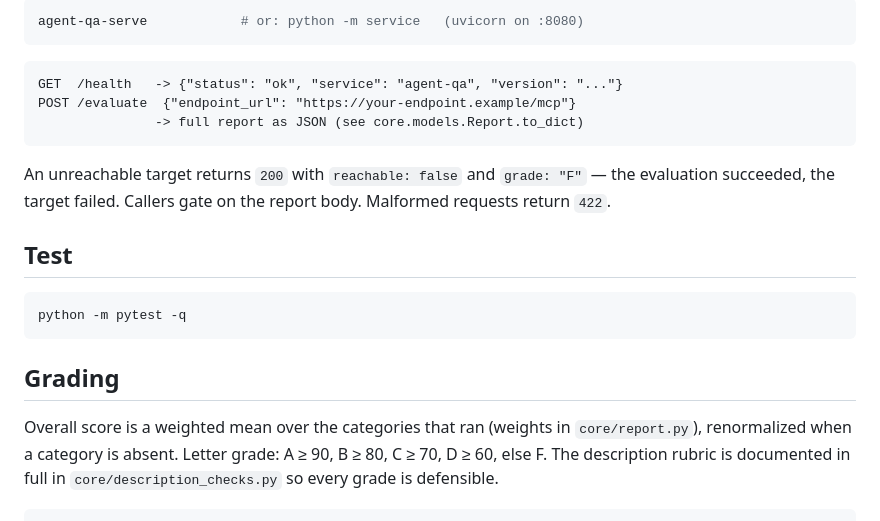
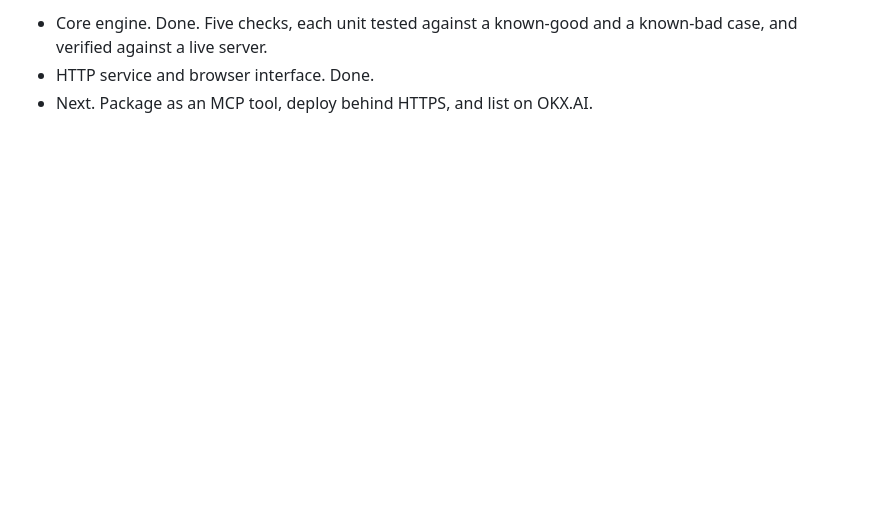
Before and after one commit to Iziedking/Agent-QA, a Markdown page: README.md, the part around one of its changes. Rendered like a GitHub page; blank space fills up the shorter version.

Commit message:
docs: rewrite README as a plain product explainer

````diff
--- a/README.md
+++ b/README.md
@@ -59,27 +73,3 @@ python -c "from core.report import evaluate_sync; print(evaluate_sync(URL).to_te
-```bash
-agent-qa-serve            # or: python -m service   (uvicorn on :8080)
-```
-
-```
-GET  /health   -> {"status": "ok", "service": "agent-qa", "version": "..."}
-POST /evaluate  {"endpoint_url": "https://your-endpoint.example/mcp"}
-               -> full report as JSON (see core.models.Report.to_dict)
-```
-
-An unreachable target returns `200` with `reachable: false` and `grade: "F"` —
-the evaluation succeeded, the target failed. Callers gate on the report body.
-Malformed requests return `422`.
-
-## Test
-
-```bash
-python -m pytest -q
-```
-
-## Grading
-
-Overall score is a weighted mean over the categories that ran (weights in
-`core/report.py`), renormalized when a category is absent. Letter grade:
-A ≥ 90, B ≥ 80, C ≥ 70, D ≥ 60, else F. The description rubric is documented in
-full in `core/description_checks.py` so every grade is defensible.
-```
+- Core engine. Done. Five checks, each unit tested against a known-good and a known-bad case, and verified against a live server.
+- HTTP service and browser interface. Done.
+- Next. Package as an MCP tool, deploy behind HTTPS, and list on OKX.AI.
````
Also changed, not shown: other parts of README.md (+67 -53 lines).
